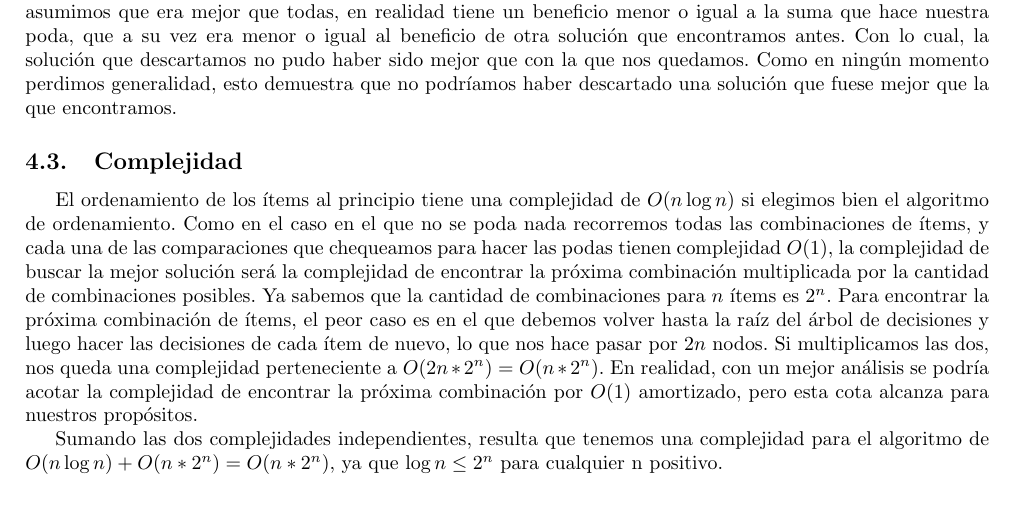
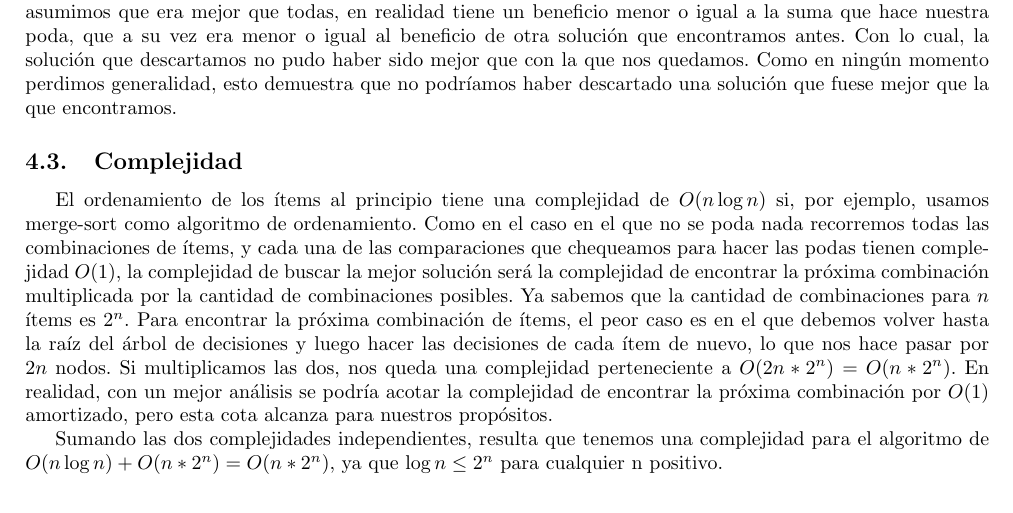
Before and after one commit to ericbrandwein/algo3-tp1, a LaTeX document (informe.tex): part of page 8 of 12, cut so that both start at the same text. Compiled offline with pdfLaTeX.

Commit message:
Dice qué algoritmo de ordenamiento usamos para Backtracking

```diff
--- a/informe.tex
+++ b/informe.tex
@@ -230,7 +230,7 @@ Veremos que la poda de optimalidad solamente elimina combinaciones que no puedan
 Como el arreglo estaba ordenado por ratio, la solución que supusimos que salteamos tiene un beneficio menor o igual al beneficio que calculamos. Esto es porque la suma de los beneficios de los ítems no será mayor a $\sum_{itemsRestantes} ratioItem * tamanoItem$. Como el ratio de cada uno de estos ítems es menor o igual al ratio que utilizamos para el cálculo, podemos acotar esa suma por la misma suma, pero con todos los ítems con ese ratio. Nos queda entonces la suma $ratioItemAnterior * \sum_{itemsRestantes} tamanoItem$. Ahora, $\sum_{itemsRestantes} tamanoItem \leq tamanoRestante$, porque si la combinación es la mejor solución, debe entrar en la mochila. Y entonces nos queda que la suma de los beneficios de los ítems restantes es menor o igual a $ratioItemAnterior * tamanoRestante$. Como los ítems restantes se agregan a los ítems que ya decidimos de agregar mientras recorríamos esa rama, el beneficio total de la combinación será menor o igual al beneficio que calculamos hasta ahora más $ratioItemAnterior * tamanoRestante$, que es el mismo cálculo que hace la poda por optimalidad para fijarse si vale la pena seguir por esta rama. Pero esto quiere decir que la solución que asumimos que era mejor que todas, en realidad tiene un beneficio menor o igual a la suma que hace nuestra poda, que a su vez era menor o igual al beneficio de otra solución que encontramos antes. Con lo cual, la solución que descartamos no pudo haber sido mejor que con la que nos quedamos. Como en ningún momento perdimos generalidad, esto demuestra que no podríamos haber descartado una solución que fuese mejor que la que encontramos.\par
 
 \subsection{Complejidad}
-El ordenamiento de los ítems al principio tiene una complejidad de $O(n \log{} n)$ si elegimos bien el algoritmo de ordenamiento. Como en el caso en el que no se poda nada recorremos todas las combinaciones de ítems, y cada una de las comparaciones que chequeamos para hacer las podas tienen complejidad $O(1)$, la complejidad de buscar la mejor solución será la complejidad de encontrar la próxima combinación multiplicada por la cantidad de combinaciones posibles. Ya sabemos que la cantidad de combinaciones para $n$ ítems es $2^n$. Para encontrar la próxima combinación de ítems, el peor caso es en el que debemos volver hasta la raíz del árbol de decisiones y luego hacer las decisiones de cada ítem de nuevo, lo que nos hace pasar por $2n$ nodos. Si multiplicamos las dos, nos queda una complejidad perteneciente a $O(2n * 2^n) = O(n * 2^n)$. En realidad, con un mejor análisis se podría acotar la complejidad de encontrar la próxima combinación por $O(1)$ amortizado, pero esta cota alcanza para nuestros propósitos.\par
+El ordenamiento de los ítems al principio tiene una complejidad de $O(n \log{} n)$ si, por ejemplo, usamos merge-sort como algoritmo de ordenamiento. Como en el caso en el que no se poda nada recorremos todas las combinaciones de ítems, y cada una de las comparaciones que chequeamos para hacer las podas tienen complejidad $O(1)$, la complejidad de buscar la mejor solución será la complejidad de encontrar la próxima combinación multiplicada por la cantidad de combinaciones posibles. Ya sabemos que la cantidad de combinaciones para $n$ ítems es $2^n$. Para encontrar la próxima combinación de ítems, el peor caso es en el que debemos volver hasta la raíz del árbol de decisiones y luego hacer las decisiones de cada ítem de nuevo, lo que nos hace pasar por $2n$ nodos. Si multiplicamos las dos, nos queda una complejidad perteneciente a $O(2n * 2^n) = O(n * 2^n)$. En realidad, con un mejor análisis se podría acotar la complejidad de encontrar la próxima combinación por $O(1)$ amortizado, pero esta cota alcanza para nuestros propósitos.\par
 Sumando las dos complejidades independientes, resulta que tenemos una complejidad para el algoritmo de $O(n \log{} n) + O(n * 2^n) = O(n * 2^n)$, ya que $\log{} n \leq 2^n$ para cualquier n positivo.
 
 \section{Dinámica}
```
